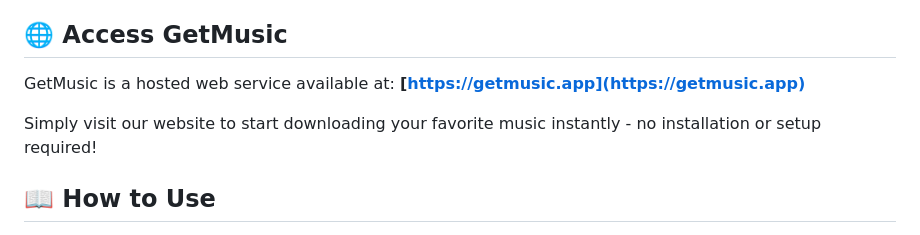
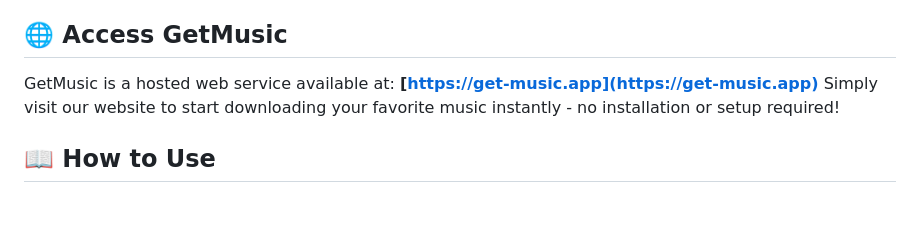
Before and after one commit to ARYANJATHAR/Song_Dowloader, a Markdown page: README.md, the part around the change. GitHub-like rendering; blank space fills up the shorter version.

```diff
--- a/README.md
+++ b/README.md
@@ -27,8 +27,7 @@ GetMusic is a professional music download service that provides users with insta
 
 ## 🌐 Access GetMusic
 
-GetMusic is a hosted web service available at: **[https://getmusic.app](https://getmusic.app)**
-
+GetMusic is a hosted web service available at: **[https://get-music.app](https://get-music.app)**
 Simply visit our website to start downloading your favorite music instantly - no installation or setup required!
 
 ## 📖 How to Use
```
